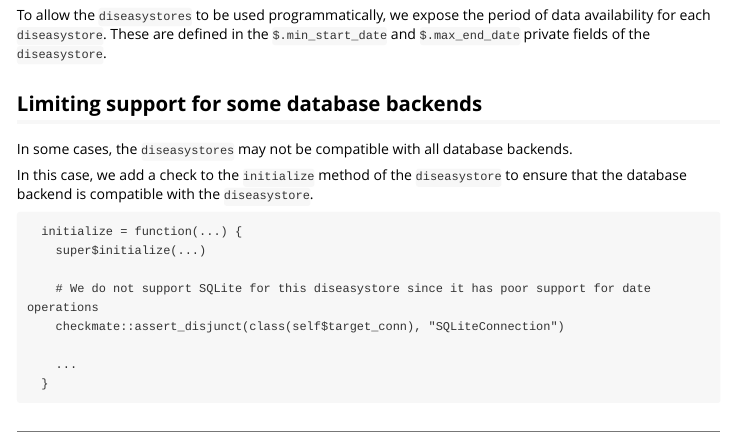
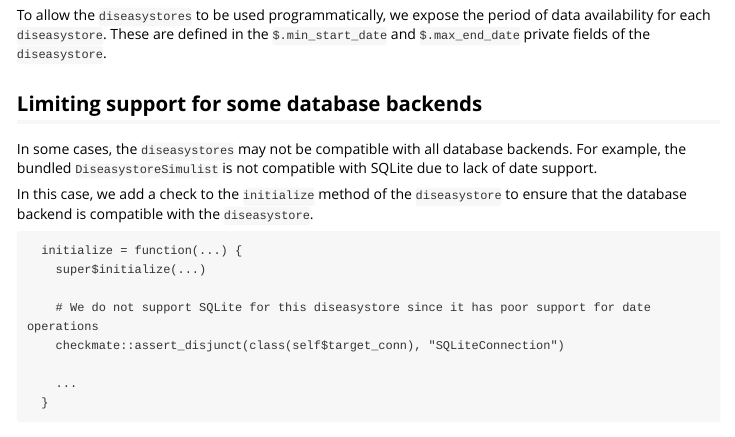
Before and after one commit to ssi-dk/diseasystore, an R Markdown document (vignettes/extending-diseasystore.Rmd): the page in a window 1100 px wide, from 4180 px down. Rendered offline with R 4.5, knitr and Pandoc, with nearby package versions.

Commit message:
docs(extending-diseasystore): Add section on limiting backend support

```diff
--- a/vignettes/extending-diseasystore.Rmd
+++ b/vignettes/extending-diseasystore.Rmd
@@ -231,6 +231,8 @@ To allow the `diseasystores` to be used programmatically, we expose the period o
 
 ## Limiting support for some database backends
 In some cases, the `diseasystores` may not be compatible with all database backends.
+For example, the bundled [`DiseasystoreSimulist`](vignette("extending-diseasystore-example")) is not compatible with
+SQLite due to lack of date support.
 
 In this case, we add a check to the `initialize` method of the `diseasystore` to ensure that the database backend is
 compatible with the `diseasystore`.
```
